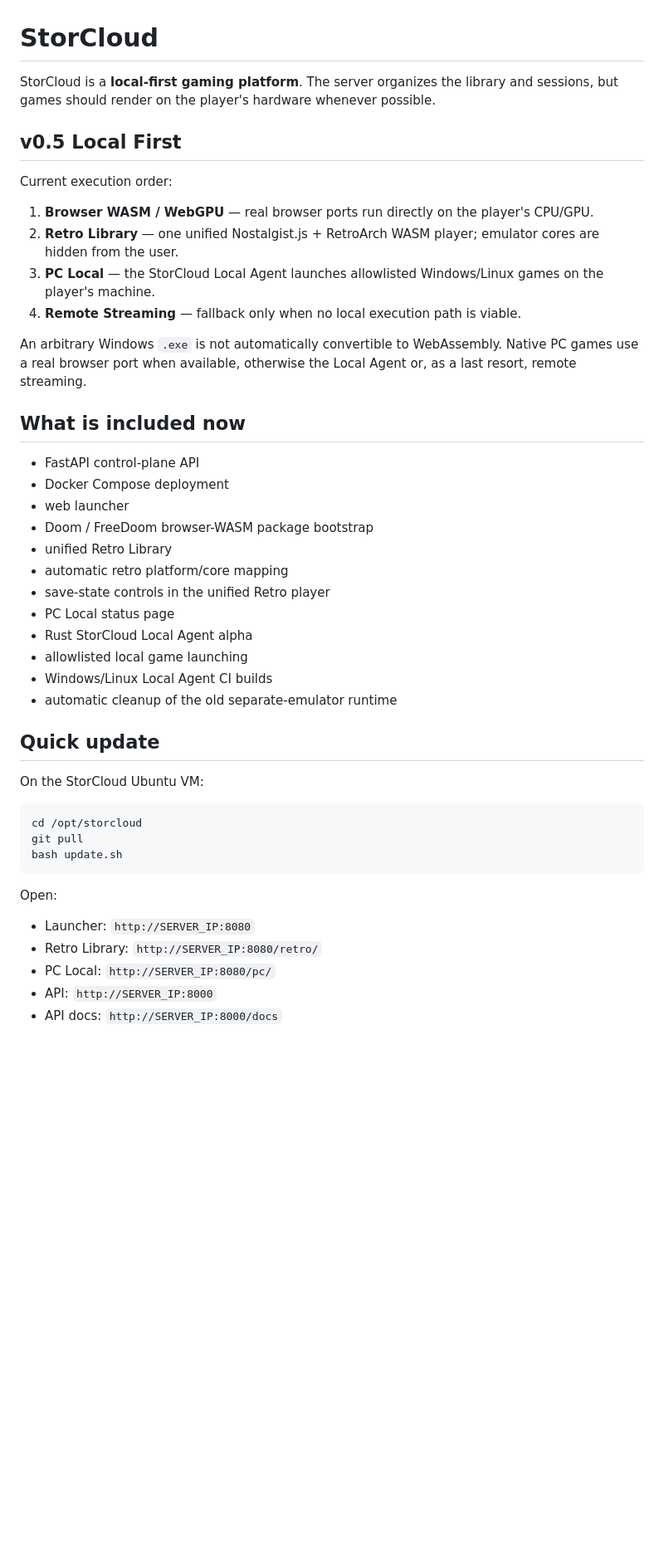
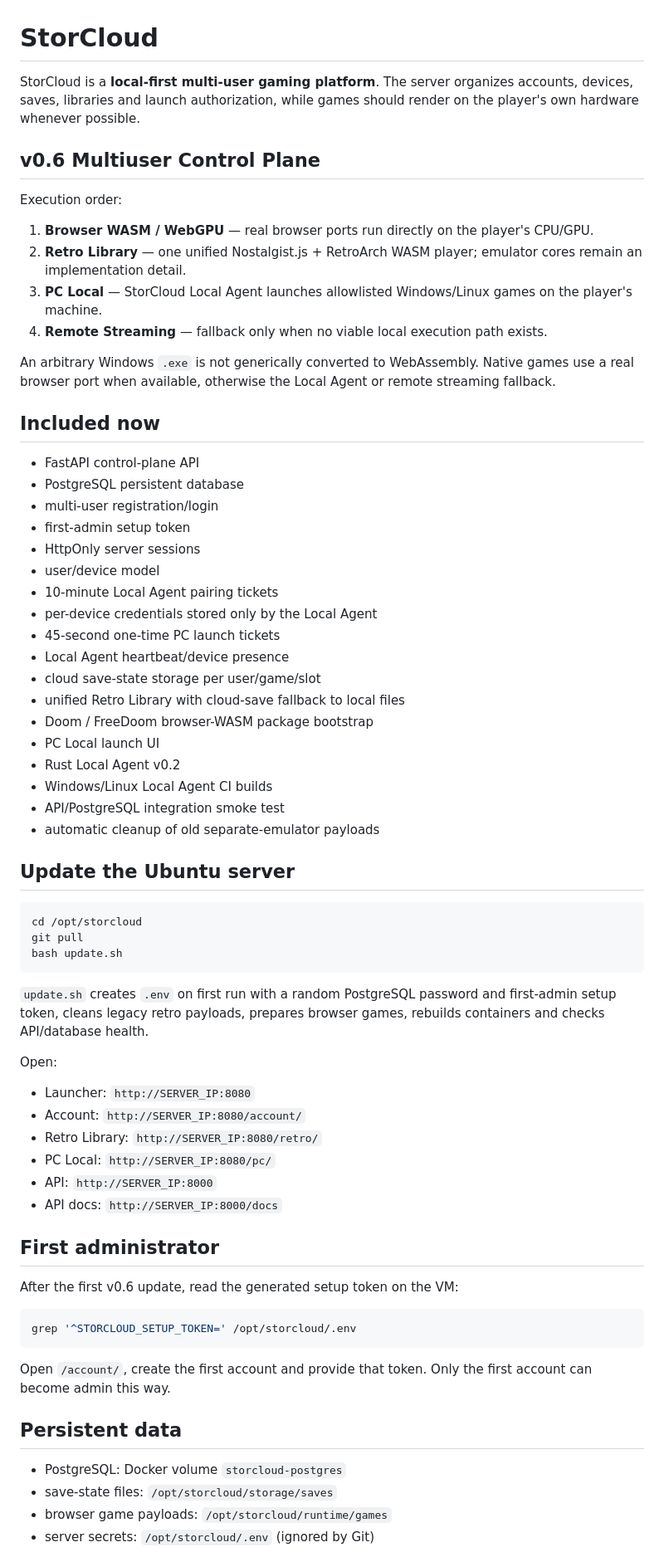
Before and after one commit to danilostorm/storcloud, a Markdown page: README.md, the part around one of its changes. Shown at 83% size. Rendered like a GitHub page; blank space fills up the shorter version.

Commit message:
docs: consolidate v0.6 multiuser architecture

````diff
--- a/README.md
+++ b/README.md
@@ -1,36 +1,40 @@
 # StorCloud
 
-StorCloud is a **local-first gaming platform**. The server organizes the library and sessions, but games should render on the player's hardware whenever possible.
+StorCloud is a **local-first multi-user gaming platform**. The server organizes accounts, devices, saves, libraries and launch authorization, while games should render on the player's own hardware whenever possible.
 
-## v0.5 Local First
+## v0.6 Multiuser Control Plane
 
-Current execution order:
+Execution order:
 
 1. **Browser WASM / WebGPU** — real browser ports run directly on the player's CPU/GPU.
-2. **Retro Library** — one unified Nostalgist.js + RetroArch WASM player; emulator cores are hidden from the user.
-3. **PC Local** — the StorCloud Local Agent launches allowlisted Windows/Linux games on the player's machine.
-4. **Remote Streaming** — fallback only when no local execution path is viable.
+2. **Retro Library** — one unified Nostalgist.js + RetroArch WASM player; emulator cores remain an implementation detail.
+3. **PC Local** — StorCloud Local Agent launches allowlisted Windows/Linux games on the player's machine.
+4. **Remote Streaming** — fallback only when no viable local execution path exists.
 
-An arbitrary Windows `.exe` is not automatically convertible to WebAssembly. Native PC games use a real browser port when available, otherwise the Local Agent or, as a last resort, remote streaming.
+An arbitrary Windows `.exe` is not generically converted to WebAssembly. Native games use a real browser port when available, otherwise the Local Agent or remote streaming fallback.
 
-## What is included now
+## Included now
 
 - FastAPI control-plane API
-- Docker Compose deployment
-- web launcher
+- PostgreSQL persistent database
+- multi-user registration/login
+- first-admin setup token
+- HttpOnly server sessions
+- user/device model
+- 10-minute Local Agent pairing tickets
+- per-device credentials stored only by the Local Agent
+- 45-second one-time PC launch tickets
+- Local Agent heartbeat/device presence
+- cloud save-state storage per user/game/slot
+- unified Retro Library with cloud-save fallback to local files
 - Doom / FreeDoom browser-WASM package bootstrap
-- unified Retro Library
-- automatic retro platform/core mapping
-- save-state controls in the unified Retro player
-- PC Local status page
-- Rust StorCloud Local Agent alpha
-- allowlisted local game launching
+- PC Local launch UI
+- Rust Local Agent v0.2
 - Windows/Linux Local Agent CI builds
-- automatic cleanup of the old separate-emulator runtime
+- API/PostgreSQL integration smoke test
+- automatic cleanup of old separate-emulator payloads
 
-## Quick update
-
-On the StorCloud Ubuntu VM:
+## Update the Ubuntu server
 
 ```bash
 cd /opt/storcloud
@@ -38,11 +42,31 @@ git pull
 bash update.sh
 ```
 
+`update.sh` creates `.env` on first run with a random PostgreSQL password and first-admin setup token, cleans legacy retro payloads, prepares browser games, rebuilds containers and checks API/database health.
+
 Open:
 
 - Launcher: `http://SERVER_IP:8080`
+- Account: `http://SERVER_IP:8080/account/`
 - Retro Library: `http://SERVER_IP:8080/retro/`
 - PC Local: `http://SERVER_IP:8080/pc/`
 - API: `http://SERVER_IP:8000`
 - API docs: `http://SERVER_IP:8000/docs`
 
+## First administrator
+
+After the first v0.6 update, read the generated setup token on the VM:
+
+```bash
+grep '^STORCLOUD_SETUP_TOKEN=' /opt/storcloud/.env
+```
+
+Open `/account/`, create the first account and provide that token. Only the first account can become admin this way.
+
+## Persistent data
+
+- PostgreSQL: Docker volume `storcloud-postgres`
+- save-state files: `/opt/storcloud/storage/saves`
+- browser game payloads: `/opt/storcloud/runtime/games`
+- server secrets: `/opt/storcloud/.env` (ignored by Git)
+
````
Also changed, not shown: other parts of README.md (+42 -18 lines).
